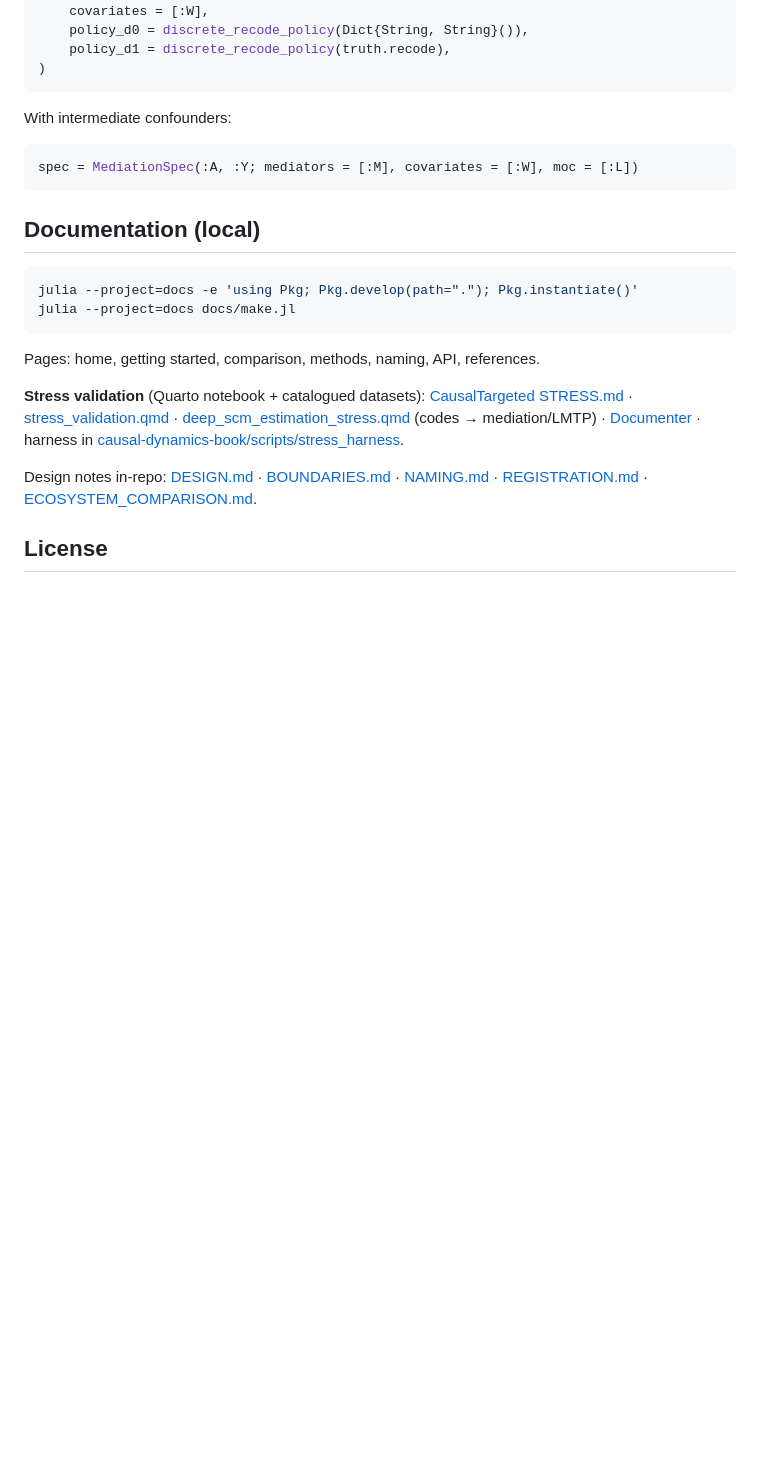
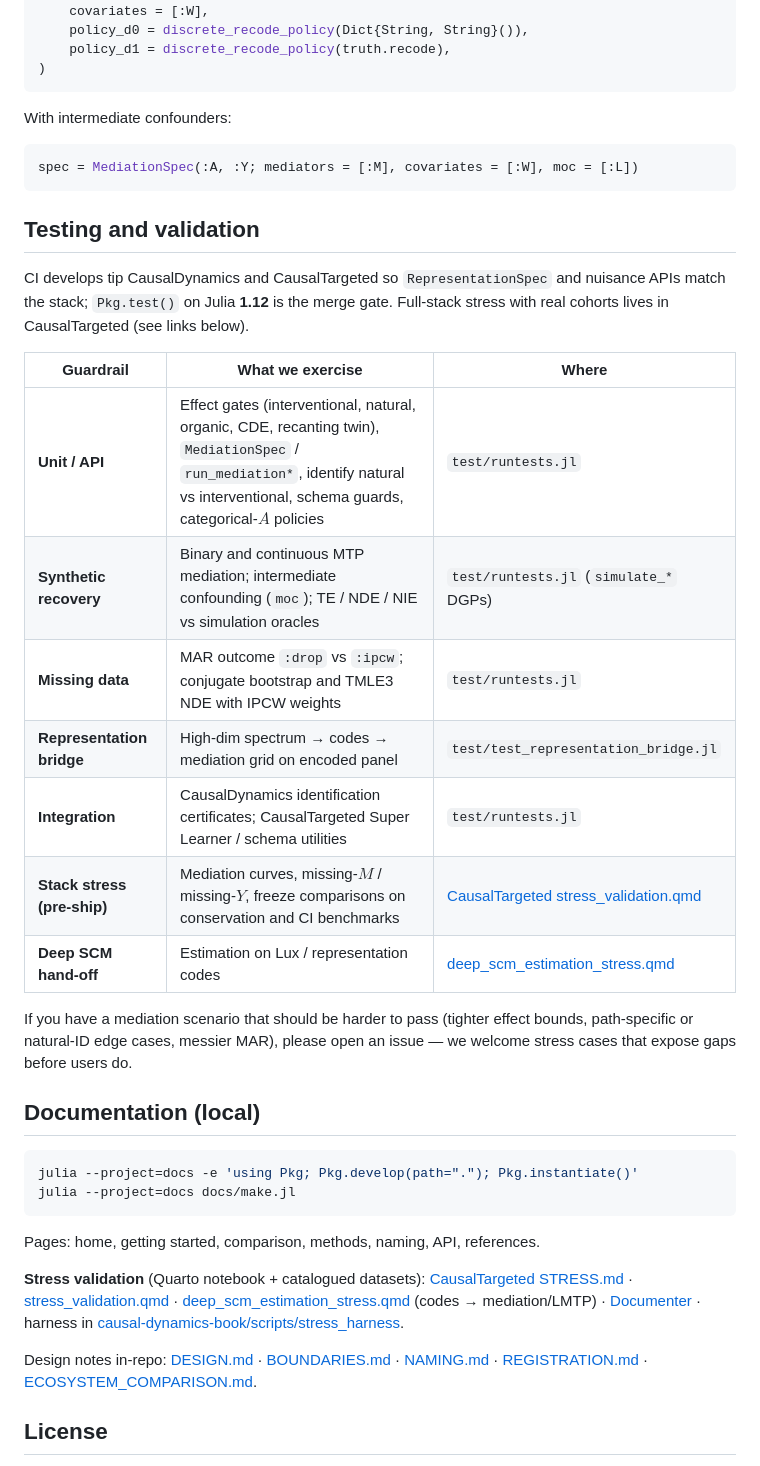
Before and after one commit to SimonAB/CausalMediation.jl, a Markdown page: README.md, the part around the change. Drawn GitHub-style; blank space fills up the shorter version.

Commit message:
Add Testing and validation table to README.
Summarises unit, synthetic, integration, stress, and real-data guardrails
with a short invitation to suggest harder scenarios.

````diff
--- a/README.md
+++ b/README.md
@@ -57,6 +57,22 @@ With intermediate confounders:
 spec = MediationSpec(:A, :Y; mediators = [:M], covariates = [:W], moc = [:L])
 ```
 
+## Testing and validation
+
+CI develops tip CausalDynamics and CausalTargeted so `RepresentationSpec` and nuisance APIs match the stack; `Pkg.test()` on Julia **1.12** is the merge gate. Full-stack stress with real cohorts lives in CausalTargeted (see links below).
+
+| Guardrail | What we exercise | Where |
+|-----------|------------------|-------|
+| **Unit / API** | Effect gates (interventional, natural, organic, CDE, recanting twin), `MediationSpec` / `run_mediation*`, identify natural vs interventional, schema guards, categorical-$A$ policies | `test/runtests.jl` |
+| **Synthetic recovery** | Binary and continuous MTP mediation; intermediate confounding (`moc`); TE / NDE / NIE vs simulation oracles | `test/runtests.jl` (`simulate_*` DGPs) |
+| **Missing data** | MAR outcome `:drop` vs `:ipcw`; conjugate bootstrap and TMLE3 NDE with IPCW weights | `test/runtests.jl` |
+| **Representation bridge** | High-dim spectrum → codes → mediation grid on encoded panel | `test/test_representation_bridge.jl` |
+| **Integration** | CausalDynamics identification certificates; CausalTargeted Super Learner / schema utilities | `test/runtests.jl` |
+| **Stack stress (pre-ship)** | Mediation curves, missing-$M$ / missing-$Y$, freeze comparisons on conservation and CI benchmarks | [CausalTargeted stress_validation.qmd](https://github.com/SimonAB/CausalTargeted.jl/blob/main/docs/stress/stress_validation.qmd) |
+| **Deep SCM hand-off** | Estimation on Lux / representation codes | [deep_scm_estimation_stress.qmd](https://github.com/SimonAB/CausalTargeted.jl/blob/main/docs/stress/deep_scm_estimation_stress.qmd) |
+
+If you have a mediation scenario that should be harder to pass (tighter effect bounds, path-specific or natural-ID edge cases, messier MAR), please open an issue — we welcome stress cases that expose gaps before users do.
+
 ## Documentation (local)
 
 ```bash
````
